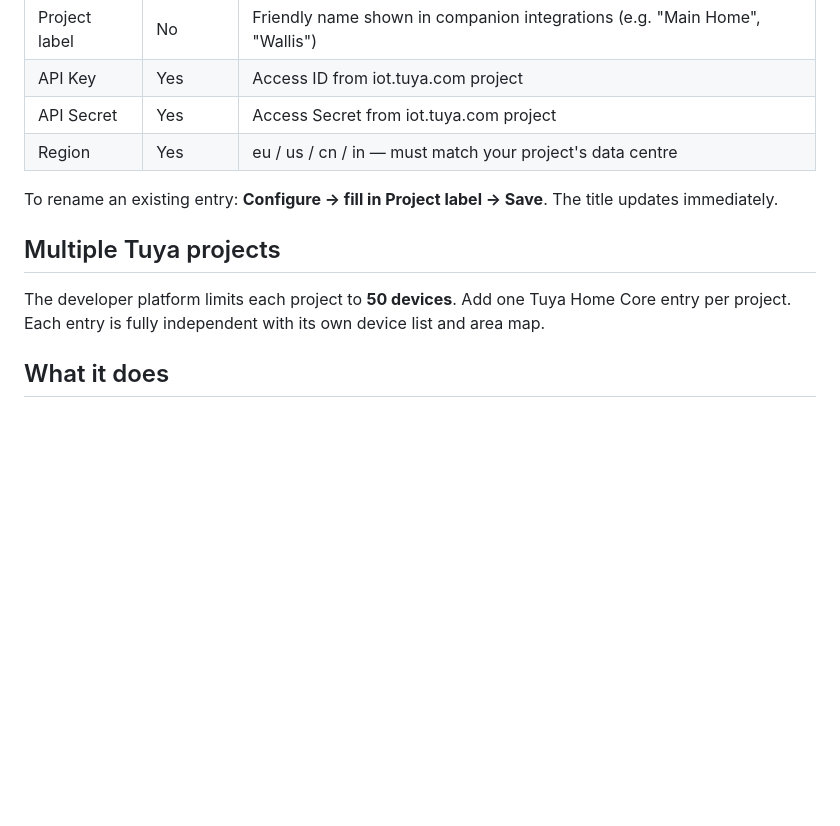
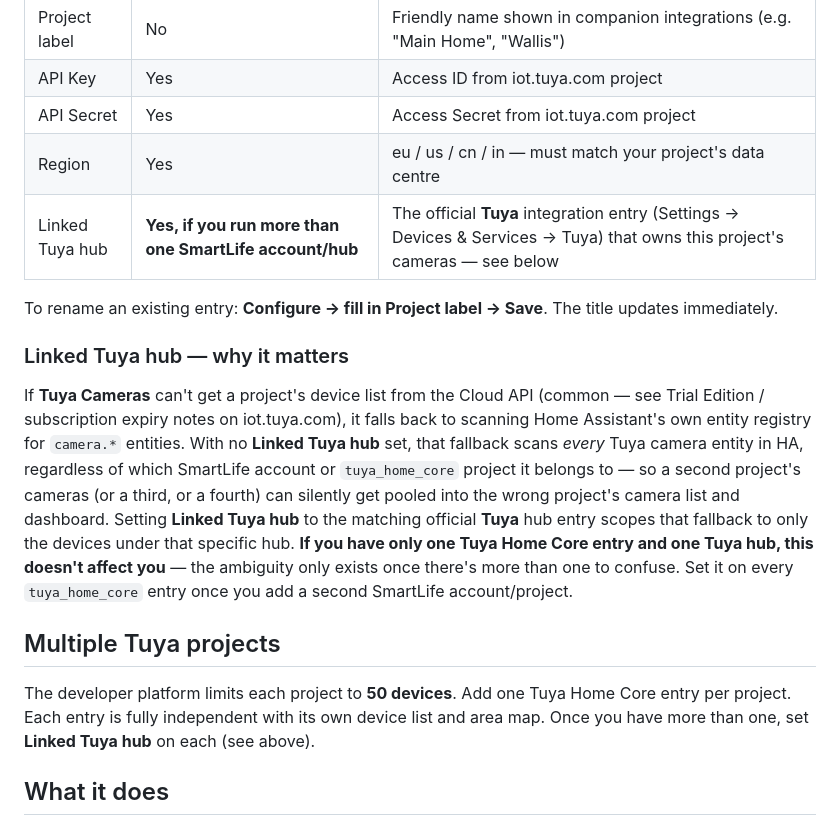
Before and after one commit to a000a999a/ha-tuya-home-core, a Markdown page: README.md, the part around the change. Drawn GitHub-style; blank space fills up the shorter version.

Commit message:
docs: document the Linked Tuya hub option
The config_flow field and its strings.json description already existed
(added 2026-07-17 to stop a second SmartLife account's cameras from
pooling into the wrong project via the entity-registry fallback), but
the README never explained what it does or when it's actually required.

Co-Authored-By: Claude Sonnet 5 <noreply@anthropic.com>

```diff
--- a/README.md
+++ b/README.md
@@ -86,12 +86,27 @@ From the **Overview → Home** view or **Cameras** view, press **Refresh All Cam
 | API Key | Yes | Access ID from iot.tuya.com project |
 | API Secret | Yes | Access Secret from iot.tuya.com project |
 | Region | Yes | eu / us / cn / in — must match your project's data centre |
+| Linked Tuya hub | **Yes, if you run more than one SmartLife account/hub** | The official **Tuya** integration entry (Settings → Devices & Services → Tuya) that owns this project's cameras — see below |
 
 To rename an existing entry: **Configure → fill in Project label → Save**. The title updates immediately.
 
+### Linked Tuya hub — why it matters
+
+If **Tuya Cameras** can't get a project's device list from the Cloud API (common — see
+Trial Edition / subscription expiry notes on iot.tuya.com), it falls back to scanning
+Home Assistant's own entity registry for `camera.*` entities. With no **Linked Tuya
+hub** set, that fallback scans *every* Tuya camera entity in HA, regardless of which
+SmartLife account or `tuya_home_core` project it belongs to — so a second project's
+cameras (or a third, or a fourth) can silently get pooled into the wrong project's
+camera list and dashboard. Setting **Linked Tuya hub** to the matching official
+**Tuya** hub entry scopes that fallback to only the devices under that specific hub.
+**If you have only one Tuya Home Core entry and one Tuya hub, this doesn't affect
+you** — the ambiguity only exists once there's more than one to confuse. Set it on
+every `tuya_home_core` entry once you add a second SmartLife account/project.
+
 ## Multiple Tuya projects
 
-The developer platform limits each project to **50 devices**. Add one Tuya Home Core entry per project. Each entry is fully independent with its own device list and area map.
+The developer platform limits each project to **50 devices**. Add one Tuya Home Core entry per project. Each entry is fully independent with its own device list and area map. Once you have more than one, set **Linked Tuya hub** on each (see above).
 
 ## What it does
 
```
